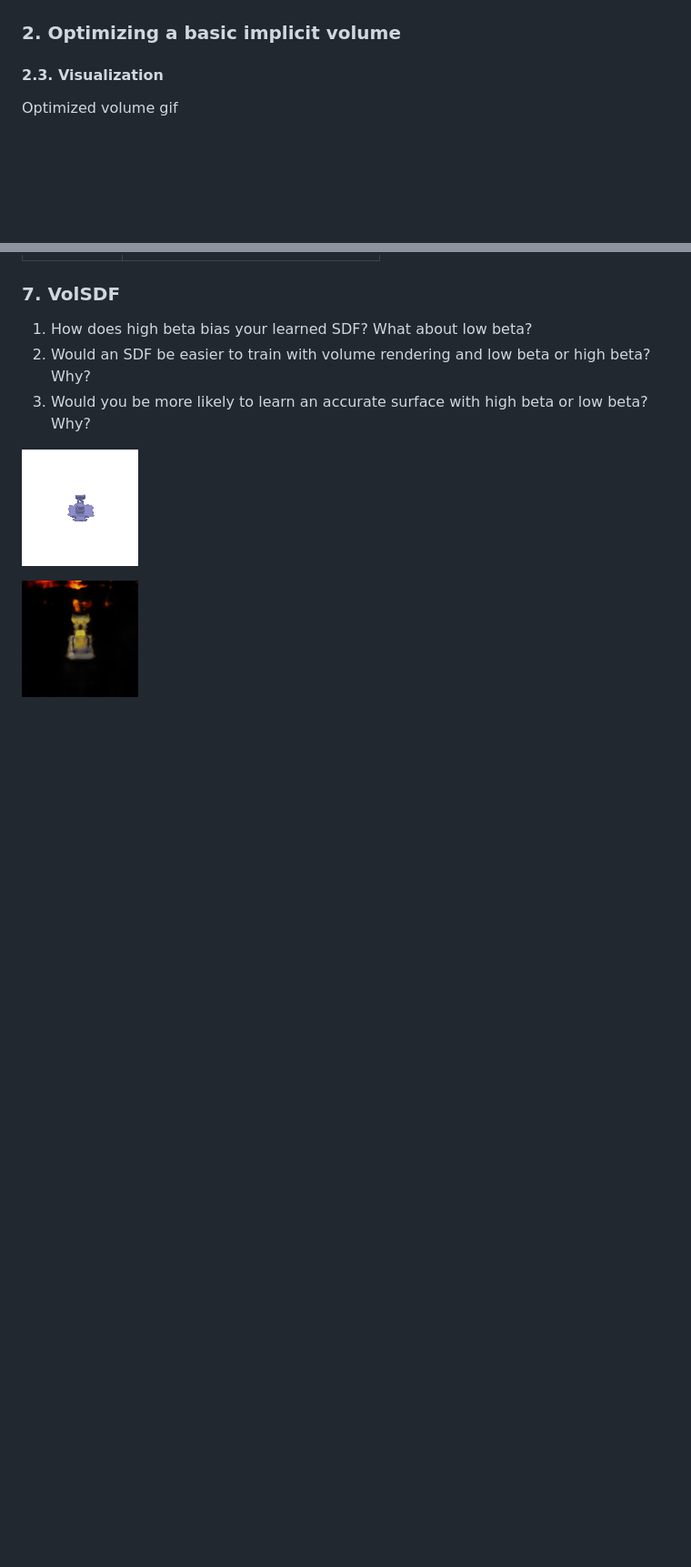
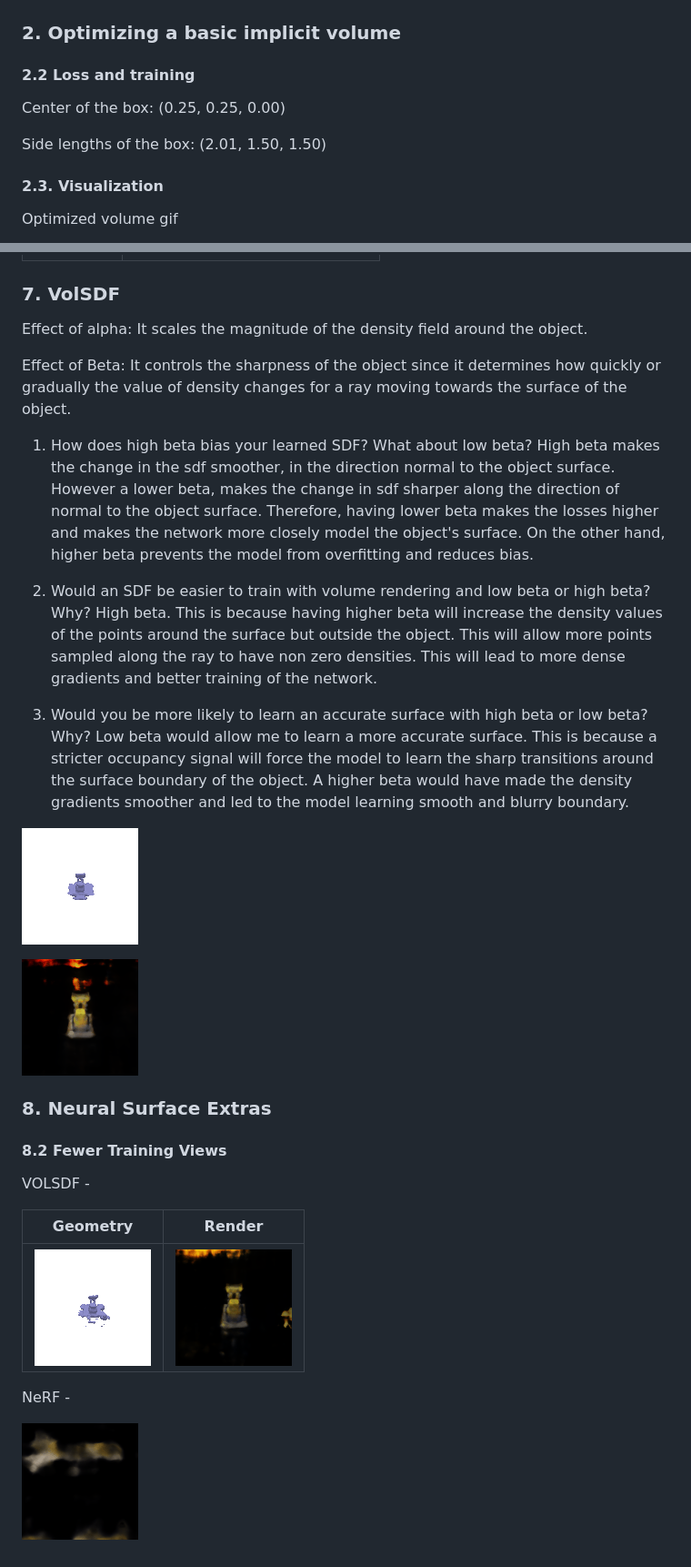
Before and after one commit to ParthGupta11/16825L3D_assignment3, a Markdown page: writeup.md, 2 parts joined by grey strips. Shown: that part at 91% size. Rendered like a GitHub page; pictures changed too: images/part_3_20_views.gif (added), images/part_7_20_views.gif (added), images/part_7_geometry_20_views.gif (added); blank space fills up the shorter version.

Commit message:
[8] Add results and other writeup

```diff
--- a/writeup.md
+++ b/writeup.md
@@ -20,6 +20,12 @@ Depth Visualization using Depth Map
 
 ### 2. Optimizing a basic implicit volume
 
+#### 2.2 Loss and training
+
+Center of the box: (0.25, 0.25, 0.00)
+
+Side lengths of the box: (2.01, 1.50, 1.50)
+
 #### 2.3. Visualization
 
 Optimized volume gif
@@ -62,10 +75,36 @@ For each ray, I initialize a length equal to "self.near" and calculate the point
 
 ### 7. VolSDF
 
+Effect of alpha:
+It scales the magnitude of the density field around the object.
+
+Effect of Beta:
+It controls the sharpness of the object since it determines how quickly or gradually the value of density changes for a ray moving towards the surface of the object.
+
 1. How does high beta bias your learned SDF? What about low beta?
+High beta makes the change in the sdf smoother, in the direction normal to the object surface. However a lower beta, makes the change in sdf sharper along the direction of normal to the object surface. Therefore, having lower beta makes the losses higher and makes the network more closely model the object's surface. On the other hand, higher beta prevents the model from overfitting and reduces bias.
+
 2. Would an SDF be easier to train with volume rendering and low beta or high beta? Why?
+High beta. This is because having higher beta will increase the density values of the points around the surface but outside the object. This will allow more points sampled along the ray to have non zero densities. This will lead to more dense gradients and better training of the network.
+
 3. Would you be more likely to learn an accurate surface with high beta or low beta? Why?
+Low beta would allow me to learn a more accurate surface. This is because a stricter occupancy signal will force the model to learn the sharp transitions around the surface boundary of the object. A higher beta would have made the density gradients smoother and led to the model learning smooth and blurry boundary.
 
 ![Geometry](images/part_7_geometry_bkp.gif)
 
 ![Render](images/part_7_bkp.gif)
+
+
+### 8. Neural Surface Extras
+
+#### 8.2 Fewer Training Views
+
+VOLSDF -
+
+| Geometry | Render|
+|-----------|----------|
+|![Gif](images/part_7_geometry_20_views.gif)|![Gif](images/part_7_20_views.gif)|
+
+NeRF -
+
+![NeRF Gif](images/part_3_20_views.gif)
```
Also changed, not shown: other parts of writeup.md (+7 -0 lines).
